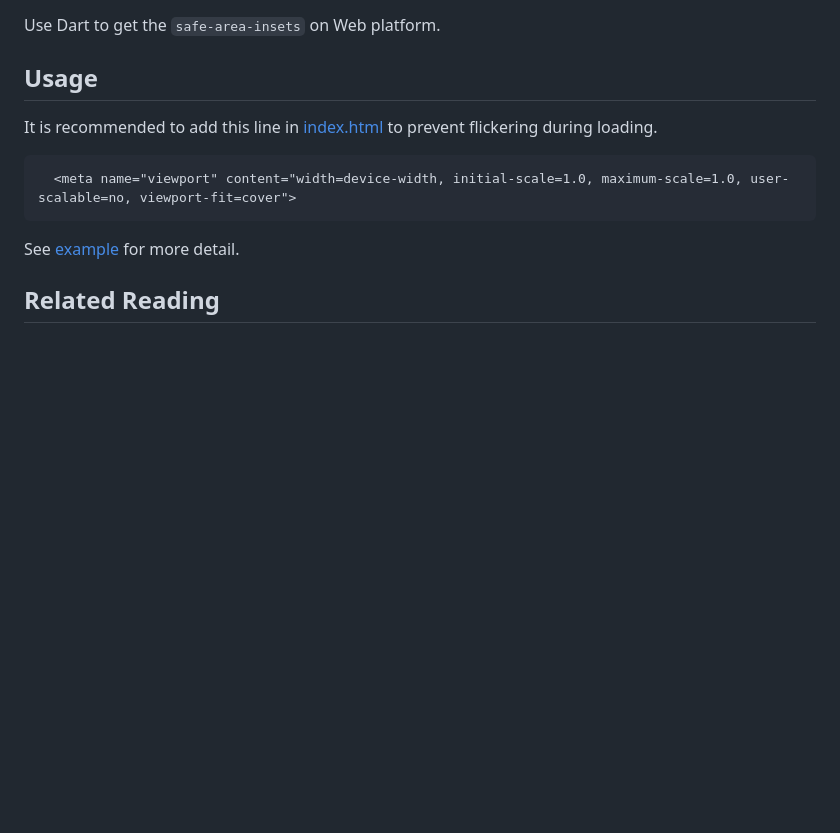
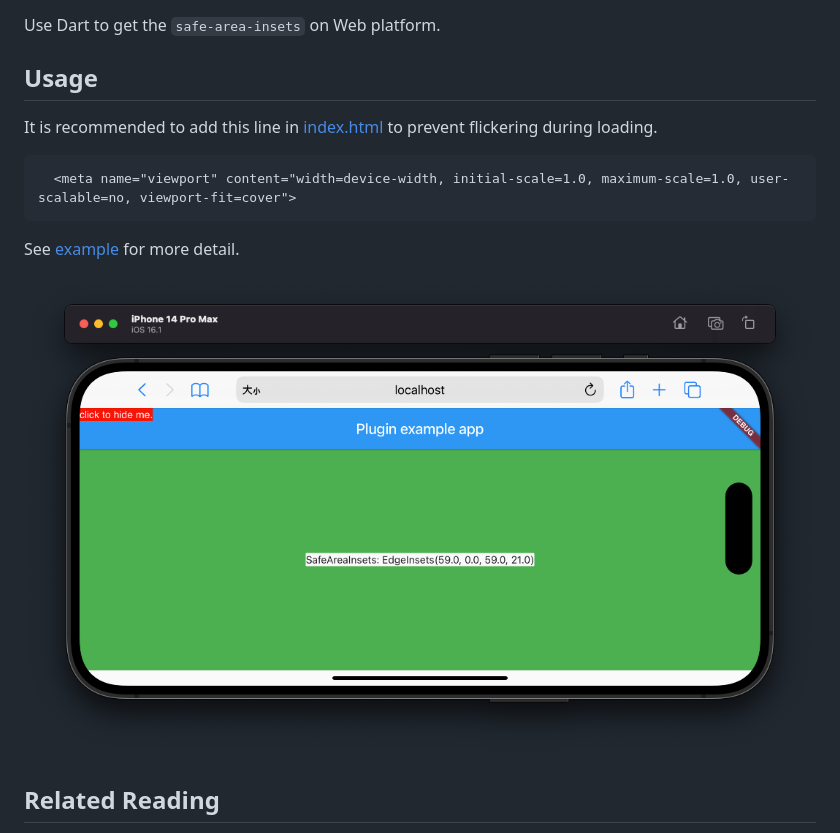
Before and after one commit to ipcjs/safe_area_insets, a Markdown page: README.md, the part around the change. GitHub-like rendering; pictures changed too: docs/screenshot-example.png (added); blank space fills up the shorter version.

Commit message:
add screenshot

```diff
--- a/README.md
+++ b/README.md
@@ -12,6 +12,8 @@ It is recommended to add this line in [index.html](example/web/index.html) to pr
 
 See [example](example/lib/main.dart) for more detail.
 
+![screenshot-example](docs/screenshot-example.png)
+
 ## Related Reading
 
 - [[web][PWA] SafeArea Widget does not work on iOS Safari PWA · Issue #84833 · flutter/flutter](https://github.com/flutter/flutter/issues/84833#issuecomment-890540239)
```
